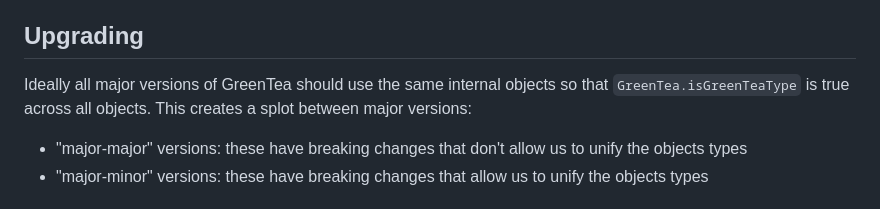
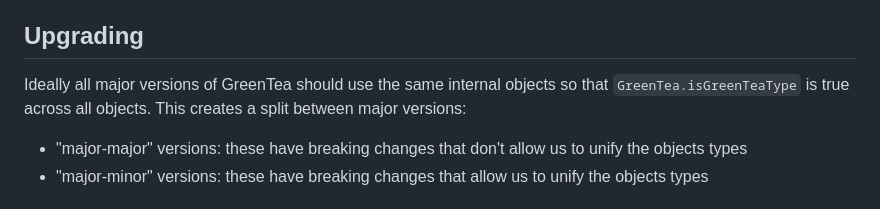
Before and after one commit to Corecii/GreenTea, a Markdown page: pages/DEVELOPMENT.md, the part around one of its changes. Drawn GitHub-style.

Commit message:
Development docs fixes

```diff
--- a/pages/DEVELOPMENT.md
+++ b/pages/DEVELOPMENT.md
@@ -10,7 +10,7 @@
 ## Upgrading
 
 Ideally all major versions of GreenTea should use the same internal objects so that
-`GreenTea.isGreenTeaType` is true across all objects. This creates a splot between major versions:
+`GreenTea.isGreenTeaType` is true across all objects. This creates a split between major versions:
 - "major-major" versions: these have breaking changes that don't allow us to unify the objects types
 - "major-minor" versions: these have breaking changes that allow us to unify the objects types
 
```
Also changed, not shown: other parts of pages/DEVELOPMENT.md (+2 -2 lines).
